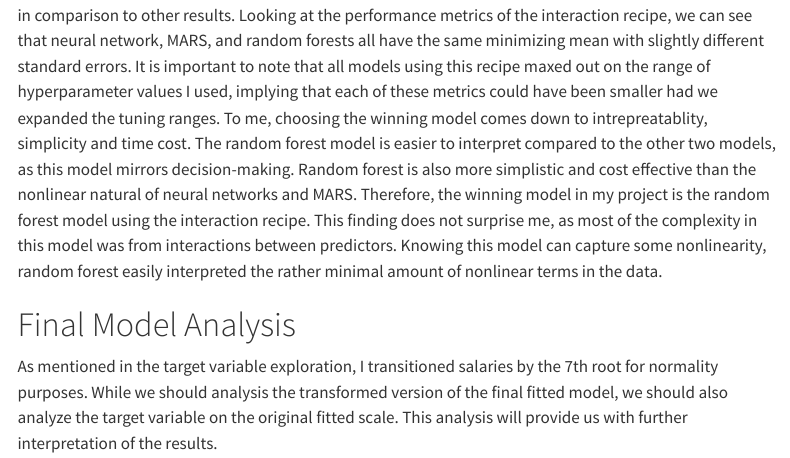
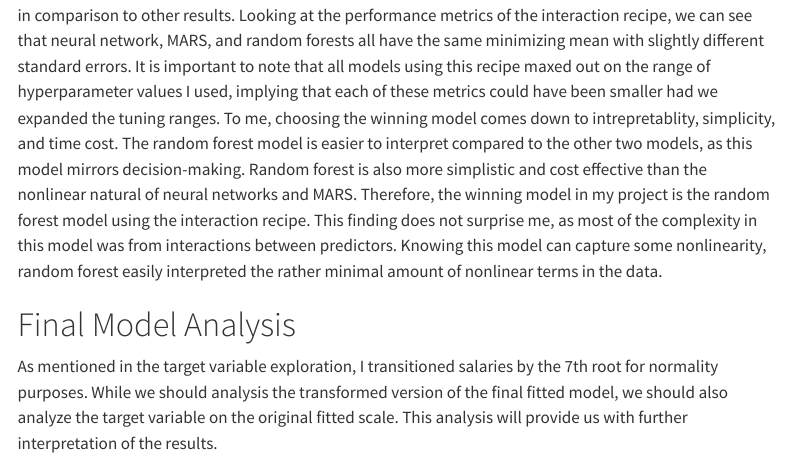
Before and after one commit to jeremyferg/nba-salaries-prediction-model, a Quarto document (memos/Ferguson_Jeremy_Final_Report.qmd): the page in a window 1100 px wide, from 14690 px down. Rendered offline with R 4.5, knitr and Pandoc in place of Quarto, with nearby package versions; some code elsewhere in the file could not run offline; menus at the side of the page are left out.

Commit message:
final report edits

````diff
--- a/memos/Ferguson_Jeremy_Final_Report.qmd
+++ b/memos/Ferguson_Jeremy_Final_Report.qmd
@@ -889,7 +889,7 @@ compare_table |>
 ```
 
 
-The figure helps us see that many of the models from the interaction recipe produced smaller RMSE values in comparison to other results. Looking at the performance metrics of the interaction recipe, we can see that neural network, MARS, and random forests all have the same minimizing mean with slightly different standard errors. It is important to note that all models using this recipe maxed out on the range of hyperparameter values I used, implying that each of these metrics could have been smaller had we expanded the tuning ranges. To me, choosing the winning model comes down to intrepreatablity, simplicity and time cost. The random forest model is easier to interpret compared to the other two models, as this model mirrors decision-making. Random forest is also more simplistic and cost effective than the nonlinear natural of neural networks and MARS. Therefore, the winning model in my project is the random forest model using the interaction recipe. This finding does not surprise me, as most of the complexity in this model was from interactions between predictors. Knowing this model can capture some nonlinearity, random forest easily interpreted the rather minimal amount of nonlinear terms in the data.
+The figure helps us see that many of the models from the interaction recipe produced smaller RMSE values in comparison to other results. Looking at the performance metrics of the interaction recipe, we can see that neural network, MARS, and random forests all have the same minimizing mean with slightly different standard errors. It is important to note that all models using this recipe maxed out on the range of hyperparameter values I used, implying that each of these metrics could have been smaller had we expanded the tuning ranges. To me, choosing the winning model comes down to intrepretablity, simplicity, and time cost. The random forest model is easier to interpret compared to the other two models, as this model mirrors decision-making. Random forest is also more simplistic and cost effective than the nonlinear natural of neural networks and MARS. Therefore, the winning model in my project is the random forest model using the interaction recipe. This finding does not surprise me, as most of the complexity in this model was from interactions between predictors. Knowing this model can capture some nonlinearity, random forest easily interpreted the rather minimal amount of nonlinear terms in the data.
 
 # Final Model Analysis
 
````
